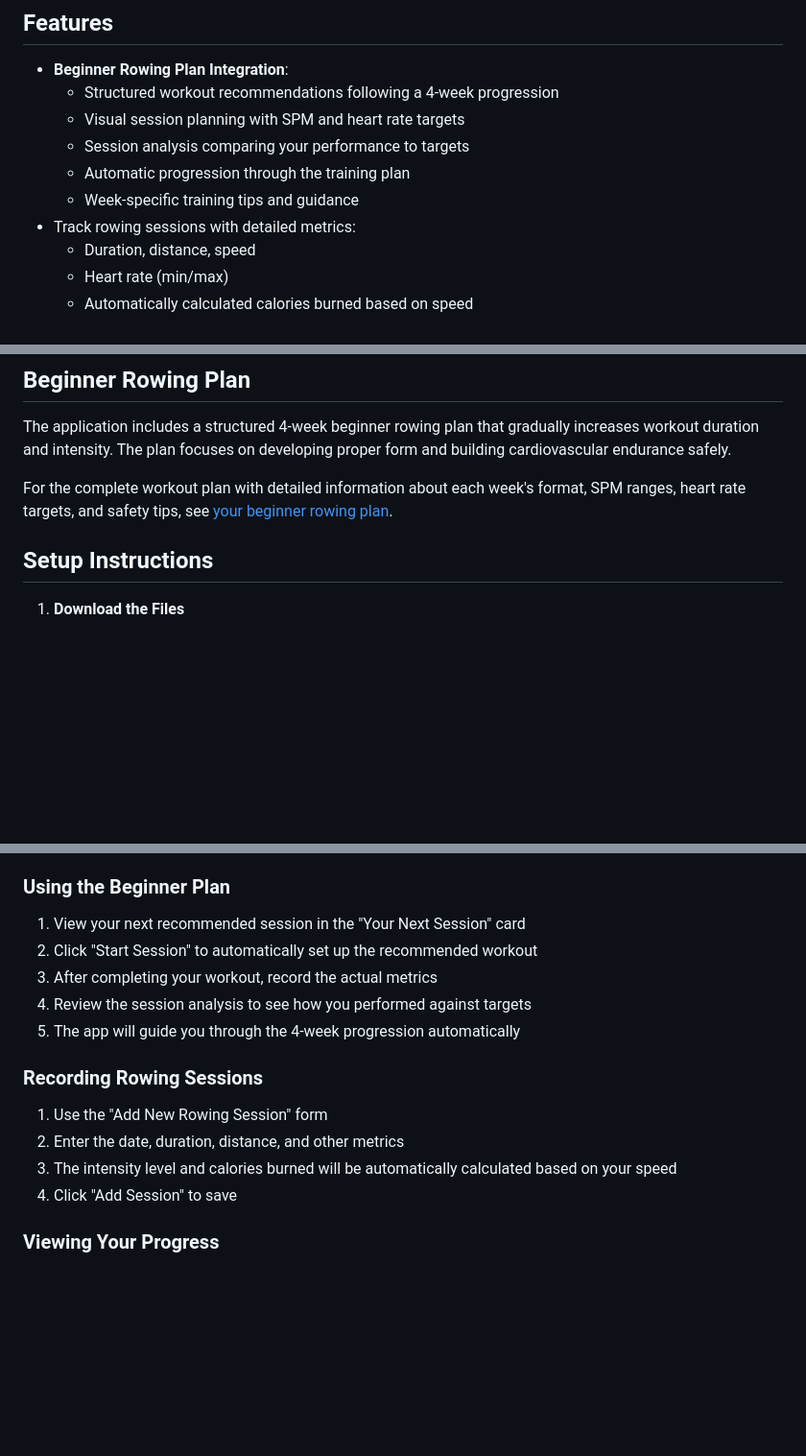
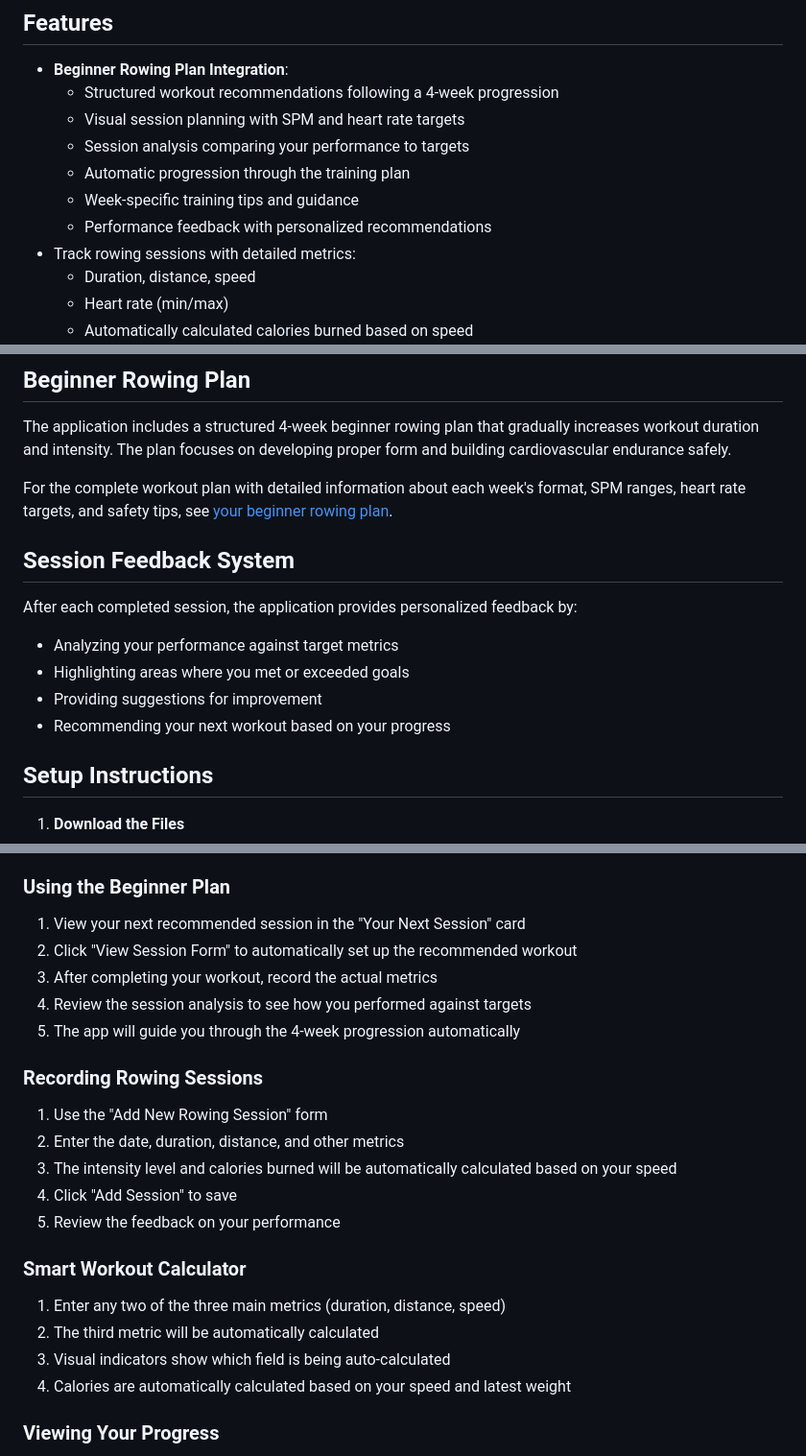
Before and after one commit to MK3Core/open-rowing-tracker, a Markdown page: README.md, 3 parts joined by grey strips. Shown: that part at 96% size. Drawn GitHub-style; blank space fills up the shorter version.

Commit message:
Update README.md
Updating the readme with new changes and updates.

```diff
--- a/README.md
+++ b/README.md
@@ -10,6 +10,7 @@ A simple web application to track your rowing workouts and body measurements ove
   - Session analysis comparing your performance to targets
   - Automatic progression through the training plan
   - Week-specific training tips and guidance
+  - Performance feedback with personalized recommendations
 - Track rowing sessions with detailed metrics:
   - Duration, distance, speed
   - Heart rate (min/max)
@@ -50,6 +52,14 @@ MET values vary by rowing speed:
 The application includes a structured 4-week beginner rowing plan that gradually increases workout duration and intensity. The plan focuses on developing proper form and building cardiovascular endurance safely.
 
 For the complete workout plan with detailed information about each week's format, SPM ranges, heart rate targets, and safety tips, see [your beginner rowing plan](docs/beginner-plan.md).
+
+## Session Feedback System
+
+After each completed session, the application provides personalized feedback by:
+- Analyzing your performance against target metrics
+- Highlighting areas where you met or exceeded goals
+- Providing suggestions for improvement
+- Recommending your next workout based on your progress
 
 ## Setup Instructions
 
@@ -84,7 +94,7 @@ For the complete workout plan with detailed information about each week's format
 ### Using the Beginner Plan
 
 1. View your next recommended session in the "Your Next Session" card
-2. Click "Start Session" to automatically set up the recommended workout
+2. Click "View Session Form" to automatically set up the recommended workout
 3. After completing your workout, record the actual metrics
 4. Review the session analysis to see how you performed against targets
 5. The app will guide you through the 4-week progression automatically
@@ -95,6 +105,14 @@ For the complete workout plan with detailed information about each week's format
 2. Enter the date, duration, distance, and other metrics
 3. The intensity level and calories burned will be automatically calculated based on your speed
 4. Click "Add Session" to save
+5. Review the feedback on your performance
+
+### Smart Workout Calculator
+
+1. Enter any two of the three main metrics (duration, distance, speed)
+2. The third metric will be automatically calculated
+3. Visual indicators show which field is being auto-calculated
+4. Calories are automatically calculated based on your speed and latest weight
 
 ### Viewing Your Progress
 
```
Also changed, not shown: other parts of README.md (+1 -0 lines).
